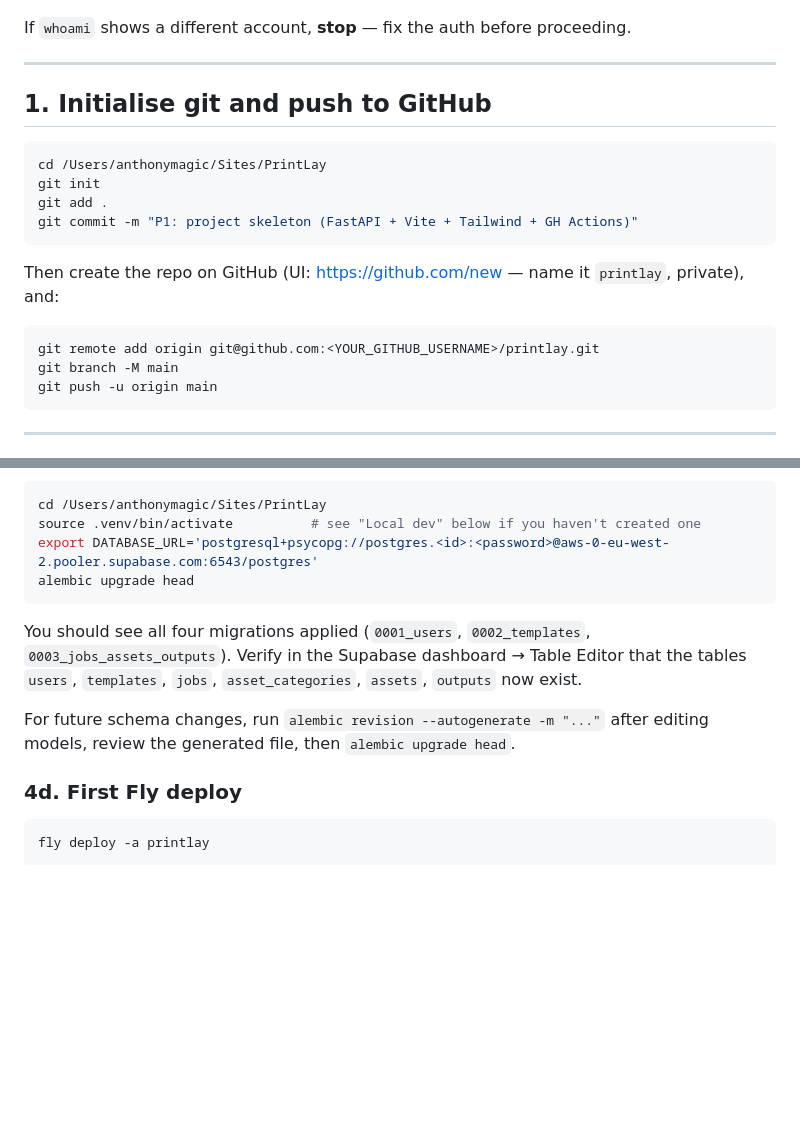
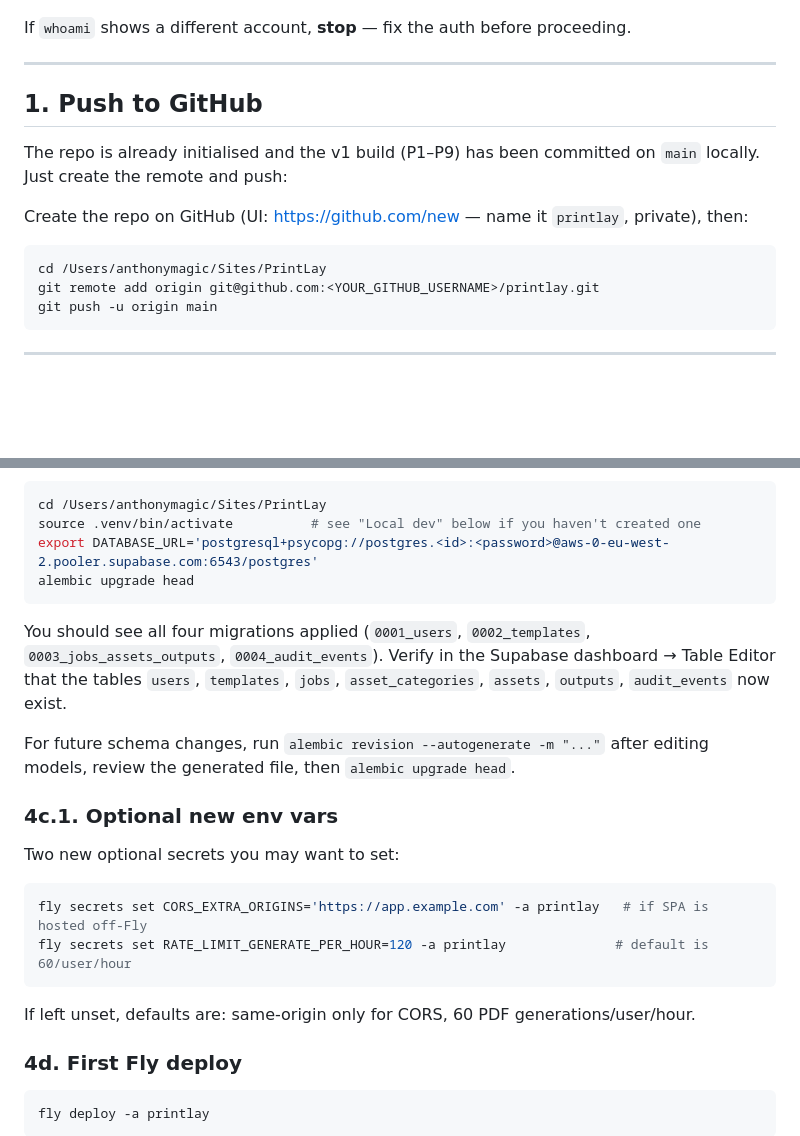
Before and after one commit to magicalplugins/printlay, a Markdown page: SETUP.md, 2 parts joined by grey strips. GitHub-like rendering; blank space fills up the shorter version.

Commit message:
docs: SETUP — note 0004 audit_events migration + new optional secrets

````diff
--- a/SETUP.md
+++ b/SETUP.md
@@ -25,20 +25,16 @@ If `whoami` shows a different account, **stop** — fix the auth before proceedi
 
 ---
 
-## 1. Initialise git and push to GitHub
+## 1. Push to GitHub
+
+The repo is already initialised and the v1 build (P1–P9) has been committed
+on `main` locally. Just create the remote and push:
+
+Create the repo on GitHub (UI: https://github.com/new — name it `printlay`, private), then:
 
 ```bash
 cd /Users/anthonymagic/Sites/PrintLay
-git init
-git add .
-git commit -m "P1: project skeleton (FastAPI + Vite + Tailwind + GH Actions)"
-```
-
-Then create the repo on GitHub (UI: https://github.com/new — name it `printlay`, private), and:
-
-```bash
 git remote add origin git@github.com:<YOUR_GITHUB_USERNAME>/printlay.git
-git branch -M main
 git push -u origin main
 ```
 
@@ -135,9 +131,20 @@ export DATABASE_URL='postgresql+psycopg://postgres.<id>:<password>@aws-0-eu-west
 alembic upgrade head
 ```
 
-You should see all four migrations applied (`0001_users`, `0002_templates`, `0003_jobs_assets_outputs`). Verify in the Supabase dashboard → Table Editor that the tables `users`, `templates`, `jobs`, `asset_categories`, `assets`, `outputs` now exist.
+You should see all four migrations applied (`0001_users`, `0002_templates`, `0003_jobs_assets_outputs`, `0004_audit_events`). Verify in the Supabase dashboard → Table Editor that the tables `users`, `templates`, `jobs`, `asset_categories`, `assets`, `outputs`, `audit_events` now exist.
 
 For future schema changes, run `alembic revision --autogenerate -m "..."` after editing models, review the generated file, then `alembic upgrade head`.
+
+### 4c.1. Optional new env vars
+
+Two new optional secrets you may want to set:
+
+```bash
+fly secrets set CORS_EXTRA_ORIGINS='https://app.example.com' -a printlay   # if SPA is hosted off-Fly
+fly secrets set RATE_LIMIT_GENERATE_PER_HOUR=120 -a printlay              # default is 60/user/hour
+```
+
+If left unset, defaults are: same-origin only for CORS, 60 PDF generations/user/hour.
 
 ### 4d. First Fly deploy
 
````
